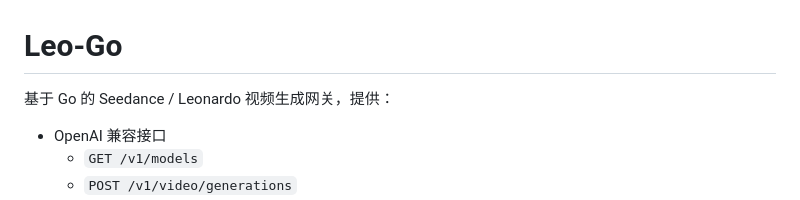
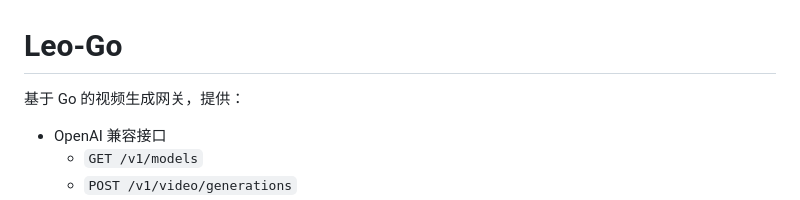
Before and after one commit to naka511/leohc, a Markdown page: README.md, the part around the change. Drawn GitHub-style.

Commit message:
Update README for clarity in project description

```diff
--- a/README.md
+++ b/README.md
@@ -1,6 +1,6 @@
 # Leo-Go
 
-基于 Go 的 Seedance / Leonardo 视频生成网关，提供：
+基于 Go 的视频生成网关，提供：
 
 - OpenAI 兼容接口
   - `GET /v1/models`
```
